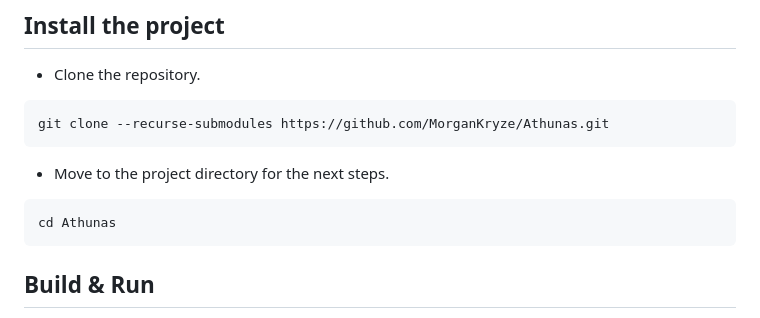
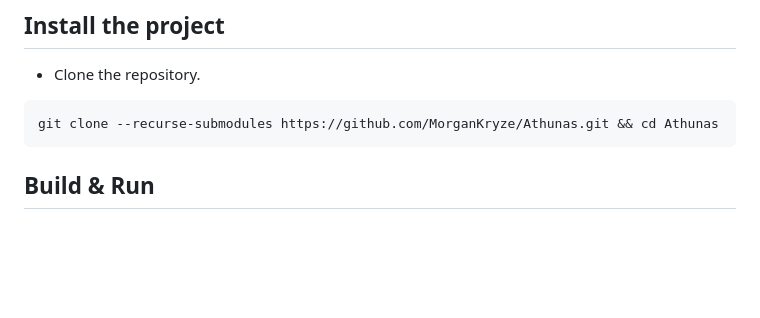
Before and after one commit to MorganKryze/Athunas, a Markdown page: docs/installation.md, the part around the change. Rendered like a GitHub page; blank space fills up the shorter version.

Commit message:
📖 docs: (install) simplify cloning

````diff
--- a/docs/installation.md
+++ b/docs/installation.md
@@ -91,13 +91,7 @@ sudo reboot
 - Clone the repository.
 
 ```bash
-git clone --recurse-submodules https://github.com/MorganKryze/Athunas.git
-```
-
-- Move to the project directory for the next steps.
-
-```bash
-cd Athunas
+git clone --recurse-submodules https://github.com/MorganKryze/Athunas.git && cd Athunas
 ```
 
 ## Build & Run
````
